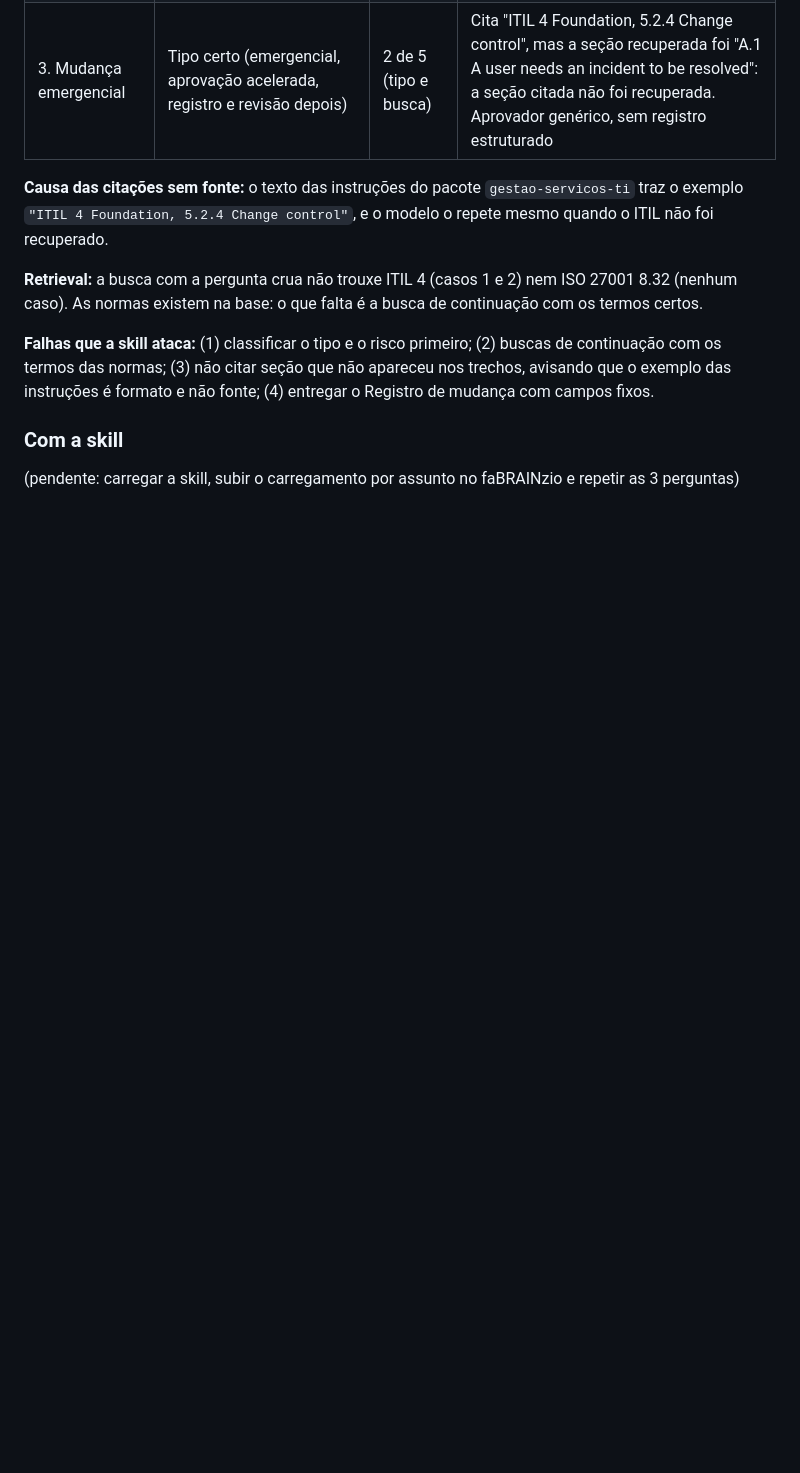
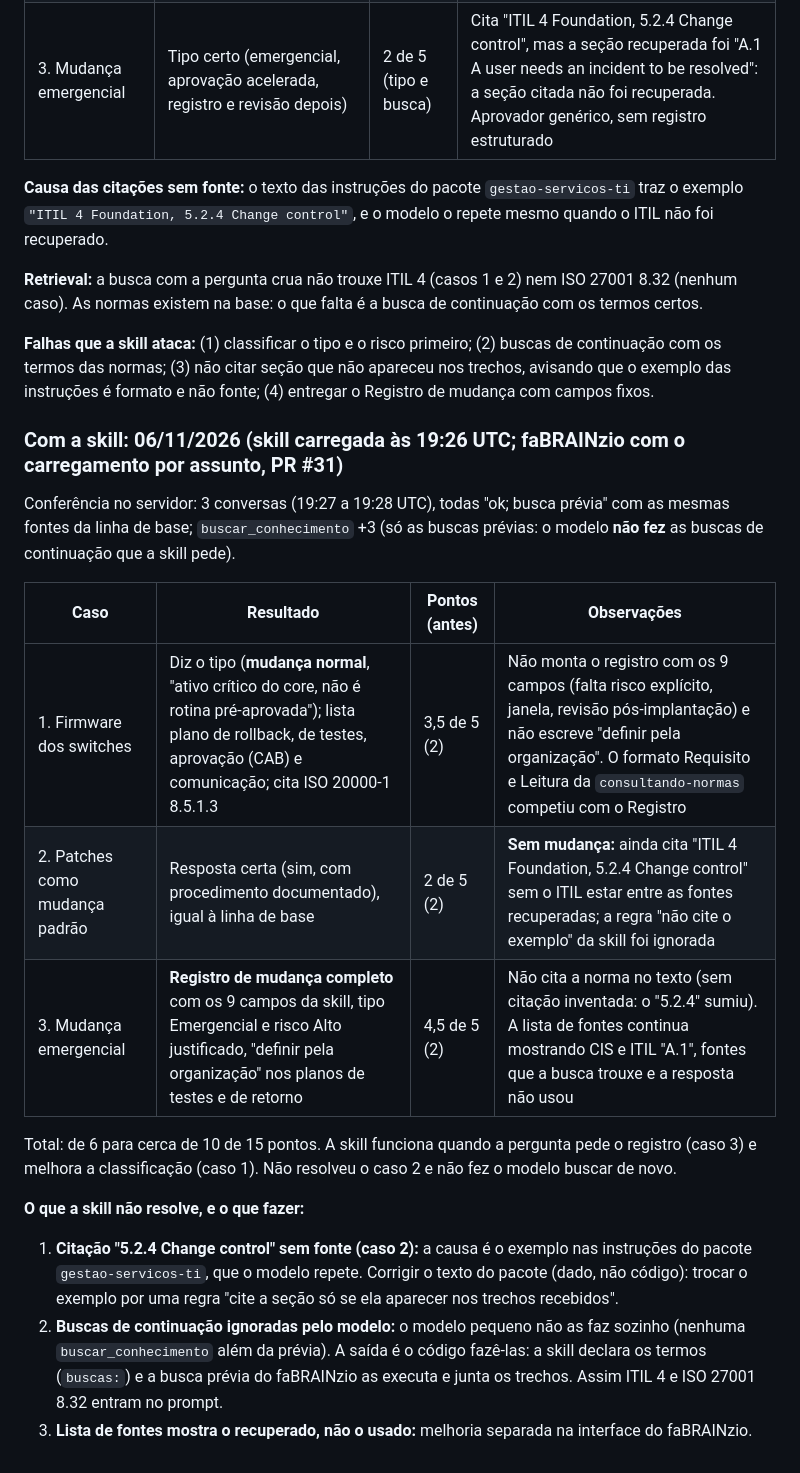
Before and after one commit to resper1965/ness.know, a Markdown page: skills/avaliando-mudanca/casos.md, the part around the change. GitHub-like rendering; blank space fills up the shorter version.

Commit message:
skills: avaliando-mudanca com a skill carregada (6 para 10 de 15)
Co-Authored-By: Claude Sonnet 5.5 <noreply@anthropic.com>
Claude-Session: https://claude.ai/code/session_01UEbxiBeofr6UzX7QkEePTi

```diff
--- a/skills/avaliando-mudanca/casos.md
+++ b/skills/avaliando-mudanca/casos.md
@@ -36,6 +36,19 @@ Conferência no servidor: `uso_chaves` ganhou 3 `buscar_conhecimento` (uma por p
 
 **Falhas que a skill ataca:** (1) classificar o tipo e o risco primeiro; (2) buscas de continuação com os termos das normas; (3) não citar seção que não apareceu nos trechos, avisando que o exemplo das instruções é formato e não fonte; (4) entregar o Registro de mudança com campos fixos.
 
-### Com a skill
+### Com a skill: 06/11/2026 (skill carregada às 19:26 UTC; faBRAINzio com o carregamento por assunto, PR #31)
 
-(pendente: carregar a skill, subir o carregamento por assunto no faBRAINzio e repetir as 3 perguntas)
+Conferência no servidor: 3 conversas (19:27 a 19:28 UTC), todas "ok; busca prévia" com as mesmas fontes da linha de base; `buscar_conhecimento` +3 (só as buscas prévias: o modelo **não fez** as buscas de continuação que a skill pede).
+
+| Caso | Resultado | Pontos (antes) | Observações |
+| --- | --- | --- | --- |
+| 1. Firmware dos switches | Diz o tipo (**mudança normal**, "ativo crítico do core, não é rotina pré-aprovada"); lista plano de rollback, de testes, aprovação (CAB) e comunicação; cita ISO 20000-1 8.5.1.3 | 3,5 de 5 (2) | Não monta o registro com os 9 campos (falta risco explícito, janela, revisão pós-implantação) e não escreve "definir pela organização". O formato Requisito e Leitura da `consultando-normas` competiu com o Registro |
+| 2. Patches como mudança padrão | Resposta certa (sim, com procedimento documentado), igual à linha de base | 2 de 5 (2) | **Sem mudança:** ainda cita "ITIL 4 Foundation, 5.2.4 Change control" sem o ITIL estar entre as fontes recuperadas; a regra "não cite o exemplo" da skill foi ignorada |
+| 3. Mudança emergencial | **Registro de mudança completo** com os 9 campos da skill, tipo Emergencial e risco Alto justificado, "definir pela organização" nos planos de testes e de retorno | 4,5 de 5 (2) | Não cita a norma no texto (sem citação inventada: o "5.2.4" sumiu). A lista de fontes continua mostrando CIS e ITIL "A.1", fontes que a busca trouxe e a resposta não usou |
+
+Total: de 6 para cerca de 10 de 15 pontos. A skill funciona quando a pergunta pede o registro (caso 3) e melhora a classificação (caso 1). Não resolveu o caso 2 e não fez o modelo buscar de novo.
+
+**O que a skill não resolve, e o que fazer:**
+1. **Citação "5.2.4 Change control" sem fonte (caso 2):** a causa é o exemplo nas instruções do pacote `gestao-servicos-ti`, que o modelo repete. Corrigir o texto do pacote (dado, não código): trocar o exemplo por uma regra "cite a seção só se ela aparecer nos trechos recebidos".
+2. **Buscas de continuação ignoradas pelo modelo:** o modelo pequeno não as faz sozinho (nenhuma `buscar_conhecimento` além da prévia). A saída é o código fazê-las: a skill declara os termos (`buscas:`) e a busca prévia do faBRAINzio as executa e junta os trechos. Assim ITIL 4 e ISO 27001 8.32 entram no prompt.
+3. **Lista de fontes mostra o recuperado, não o usado:** melhoria separada na interface do faBRAINzio.
```
